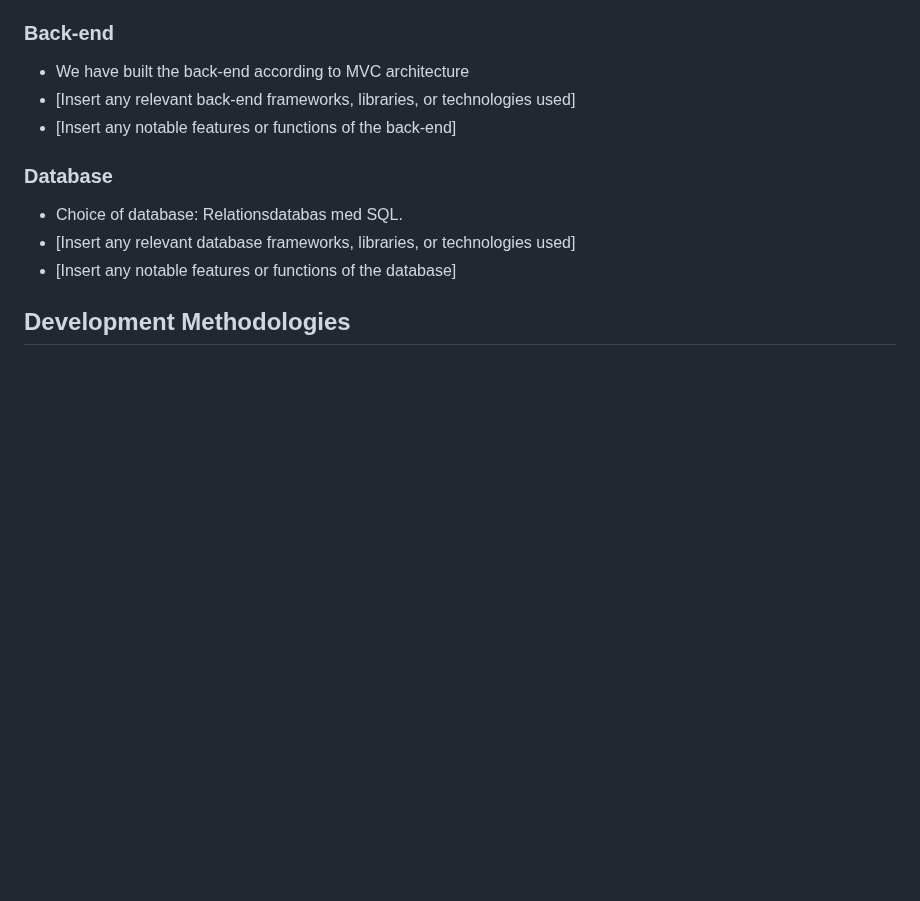
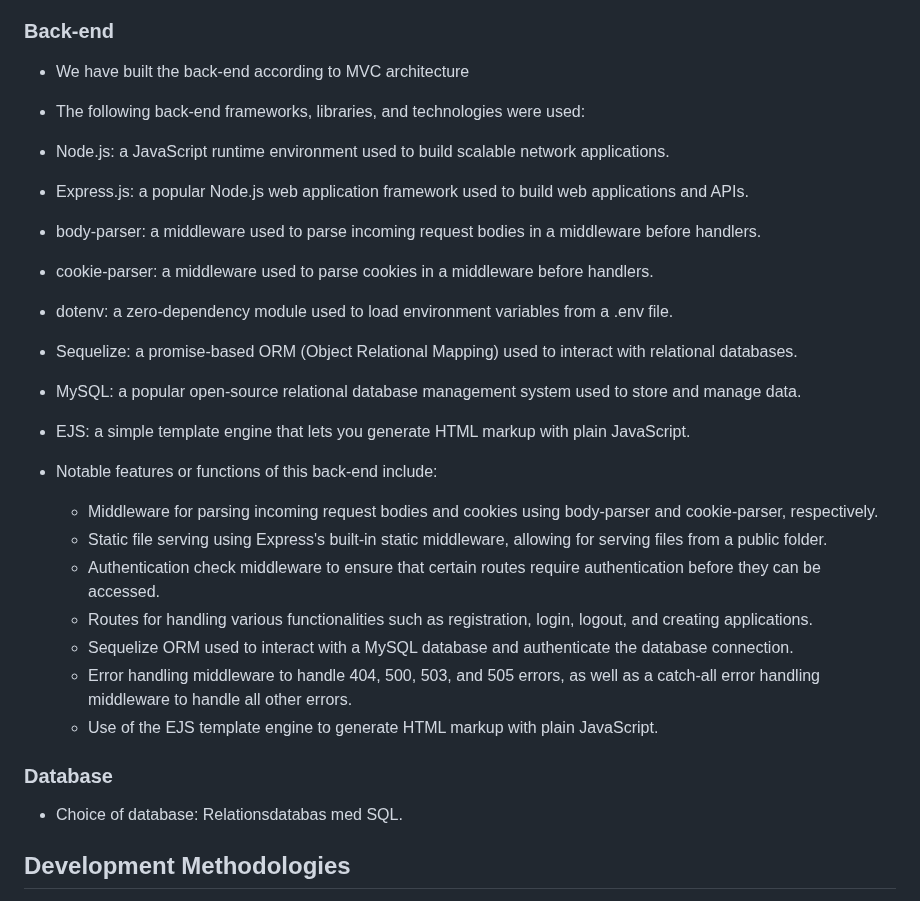
Before and after one commit to alekzandro/Globala-applikationer, a Markdown page: Technical Documentation.md, the part around the change. Rendered like a GitHub page; blank space fills up the shorter version.

```diff
--- a/Technical Documentation.md
+++ b/Technical Documentation.md
@@ -46,13 +46,31 @@ For windows : see https://www.guru99.com/download-install-postgresql.html
 - We have chosen Server-side rendering with Express and EJS so the rendering of view happens in the server side with views implemented in ejs.
 ### Back-end
 - We have built the back-end according to MVC architecture
-- [Insert any relevant back-end frameworks, libraries, or technologies used]
-- [Insert any notable features or functions of the back-end]
+- The following back-end frameworks, libraries, and technologies were used:
+
+ -  Node.js: a JavaScript runtime environment used to build scalable network applications.
+ -  Express.js: a popular Node.js web application framework used to build web applications and APIs.
+ -  body-parser: a middleware used to parse incoming request bodies in a middleware before handlers.
+ -  cookie-parser: a middleware used to parse cookies in a middleware before handlers.
+ -  dotenv: a zero-dependency module used to load environment variables from a .env file.
+ -  Sequelize: a promise-based ORM (Object Relational Mapping) used to interact with relational databases.
+ -  MySQL: a popular open-source relational database management system used to store and manage data.
+ -  EJS: a simple template engine that lets you generate HTML markup with plain JavaScript.
+
+- Notable features or functions of this back-end include:
+
+   -  Middleware for parsing incoming request bodies and cookies using body-parser and cookie-parser, respectively.
+   -  Static file serving using Express's built-in static middleware, allowing for serving files from a public folder.
+   -  Authentication check middleware to ensure that certain routes require authentication before they can be accessed.
+   -  Routes for handling various functionalities such as registration, login, logout, and creating applications.
+   -  Sequelize ORM used to interact with a MySQL database and authenticate the database connection.
+   -  Error handling middleware to handle 404, 500, 503, and 505 errors, as well as a catch-all error handling middleware to handle all other errors.
+   -  Use of the EJS template engine to generate HTML markup with plain JavaScript.
+
 
 ### Database
 - Choice of database: Relationsdatabas med SQL.
-- [Insert any relevant database frameworks, libraries, or technologies used]
-- [Insert any notable features or functions of the database]
+
 
 ## Development Methodologies
 - We have used agile development methods which rely on daily real-time communication,we had improvement cycles that provide early alignment of expectations and the discovery and correction of bugs by all team members.
```
